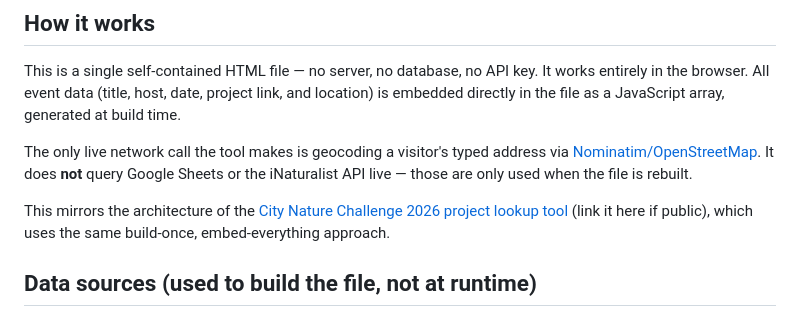
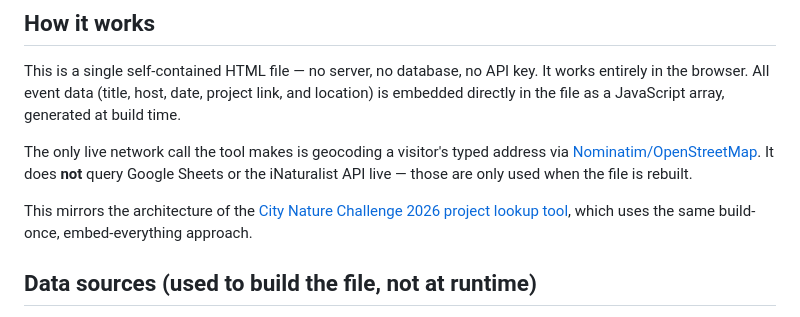
Before and after one commit to alisonkestrel22/iNat-Together-2026-events, a Markdown page: README.md, the part around the change. GitHub-like rendering.

```diff
--- a/README.md
+++ b/README.md
@@ -14,7 +14,7 @@ This is a single self-contained HTML file — no server, no database, no API key
 
 The only live network call the tool makes is geocoding a visitor's typed address via [Nominatim/OpenStreetMap](https://nominatim.openstreetmap.org/). It does **not** query Google Sheets or the iNaturalist API live — those are only used when the file is rebuilt.
 
-This mirrors the architecture of the [City Nature Challenge 2026 project lookup tool](#) (link it here if public), which uses the same build-once, embed-everything approach.
+This mirrors the architecture of the [City Nature Challenge 2026 project lookup tool](#), which uses the same build-once, embed-everything approach.
 
 ## Data sources (used to build the file, not at runtime)
 
```
